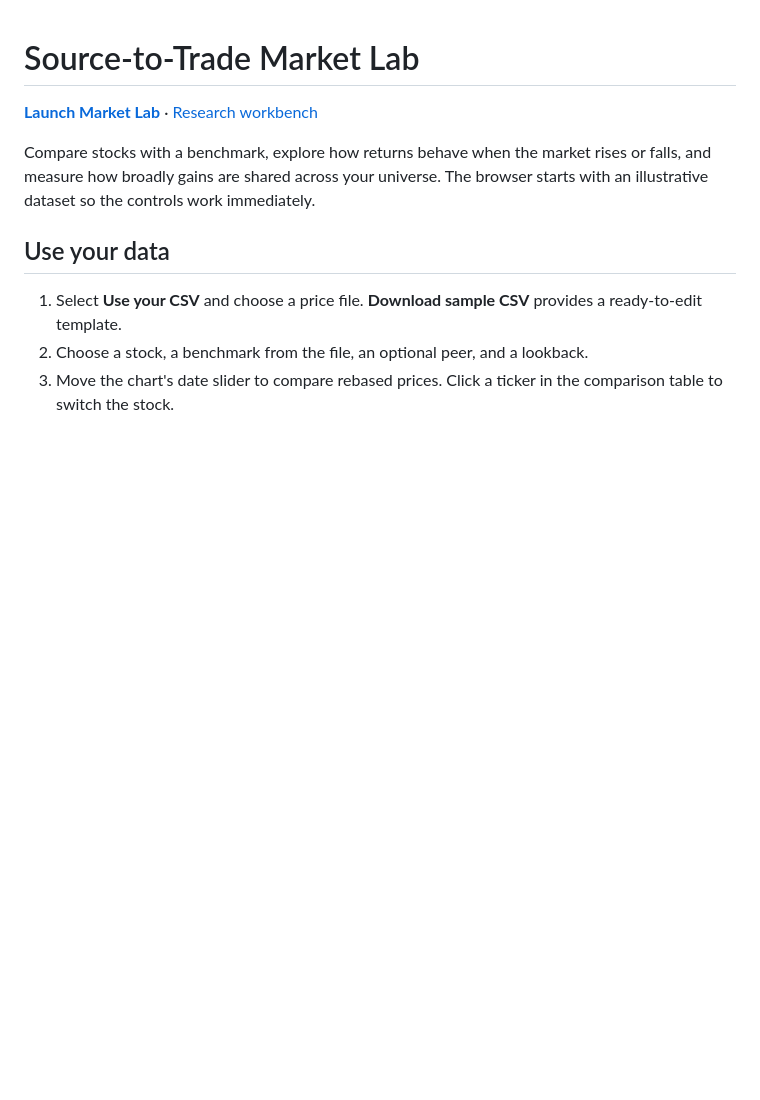
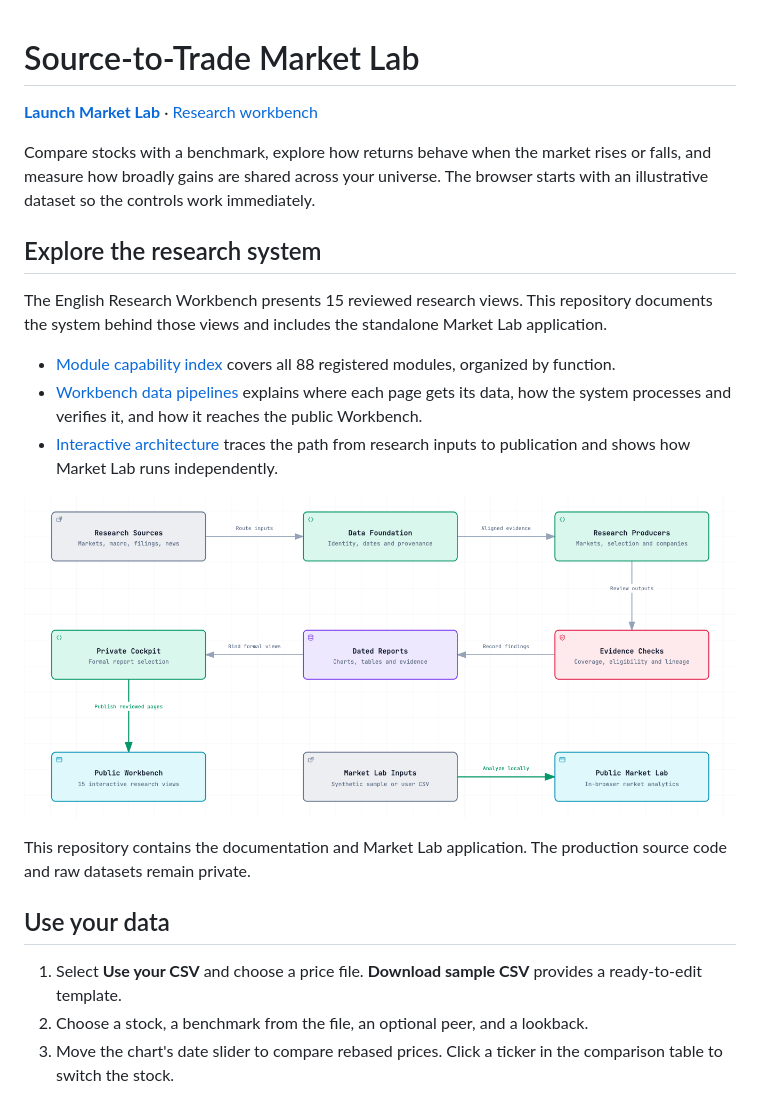
Before and after one commit to Z528LI/ai-research-workbench, a Markdown page: README.md, the part around the change. Drawn GitHub-style; pictures changed too: docs/architecture.png (added); blank space fills up the shorter version.

Commit message:
Document research modules, page pipelines, and architecture

```diff
--- a/README.md
+++ b/README.md
@@ -3,6 +3,18 @@
 [**Launch Market Lab**](https://z528li.github.io/ai-research-workbench/) · [Research workbench](https://ai-research-workbench-z528li-20261106.quaintpartridge1.chatgpt.site/)
 
 Compare stocks with a benchmark, explore how returns behave when the market rises or falls, and measure how broadly gains are shared across your universe. The browser starts with an illustrative dataset so the controls work immediately.
+
+## Explore the research system
+
+The English Research Workbench presents 15 reviewed research views. This repository documents the system behind those views and includes the standalone Market Lab application.
+
+- [Module capability index](docs/module-capabilities.md) covers all 88 registered modules, organized by function.
+- [Workbench data pipelines](docs/pipelines/README.md) explains where each page gets its data, how the system processes and verifies it, and how it reaches the public Workbench.
+- [Interactive architecture](https://z528li.github.io/ai-research-workbench/docs/architecture.html) traces the path from research inputs to publication and shows how Market Lab runs independently.
+
+[![Research Workbench architecture](docs/architecture.png)](https://z528li.github.io/ai-research-workbench/docs/architecture.html)
+
+This repository contains the documentation and Market Lab application. The production source code and raw datasets remain private.
 
 ## Use your data
 
```
Also changed, not shown: docs/module-capabilities.md (added, +130 -0 lines), docs/pipelines/README.md (added, +36 -0 lines), docs/pipelines/companies-and-valuation.md (added, +31 -0 lines), docs/pipelines/market-environment.md (added, +45 -0 lines), docs/pipelines/selection-and-comparison.md (added, +38 -0 lines), 3 other files.
